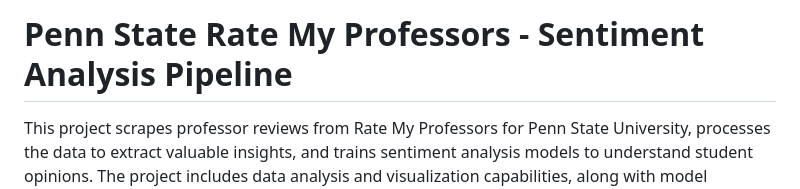
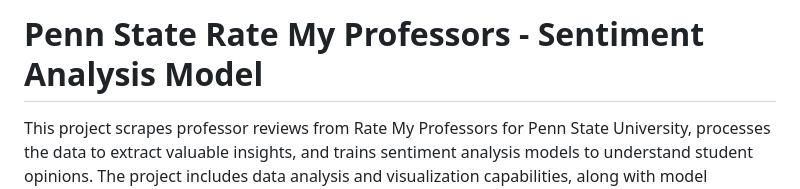
Before and after one commit to JaeMinBird/ML-Project, a Markdown page: README.md, the part around the change. Rendered like a GitHub page.

Commit message:
slight README.md update

```diff
--- a/README.md
+++ b/README.md
@@ -1,4 +1,4 @@
-# Penn State Rate My Professors - Sentiment Analysis Pipeline
+# Penn State Rate My Professors - Sentiment Analysis Model
 
 This project scrapes professor reviews from Rate My Professors for Penn State University, processes the data to extract valuable insights, and trains sentiment analysis models to understand student opinions. The project includes data analysis and visualization capabilities, along with model comparison tools to evaluate different sentiment prediction approaches.
 
```
